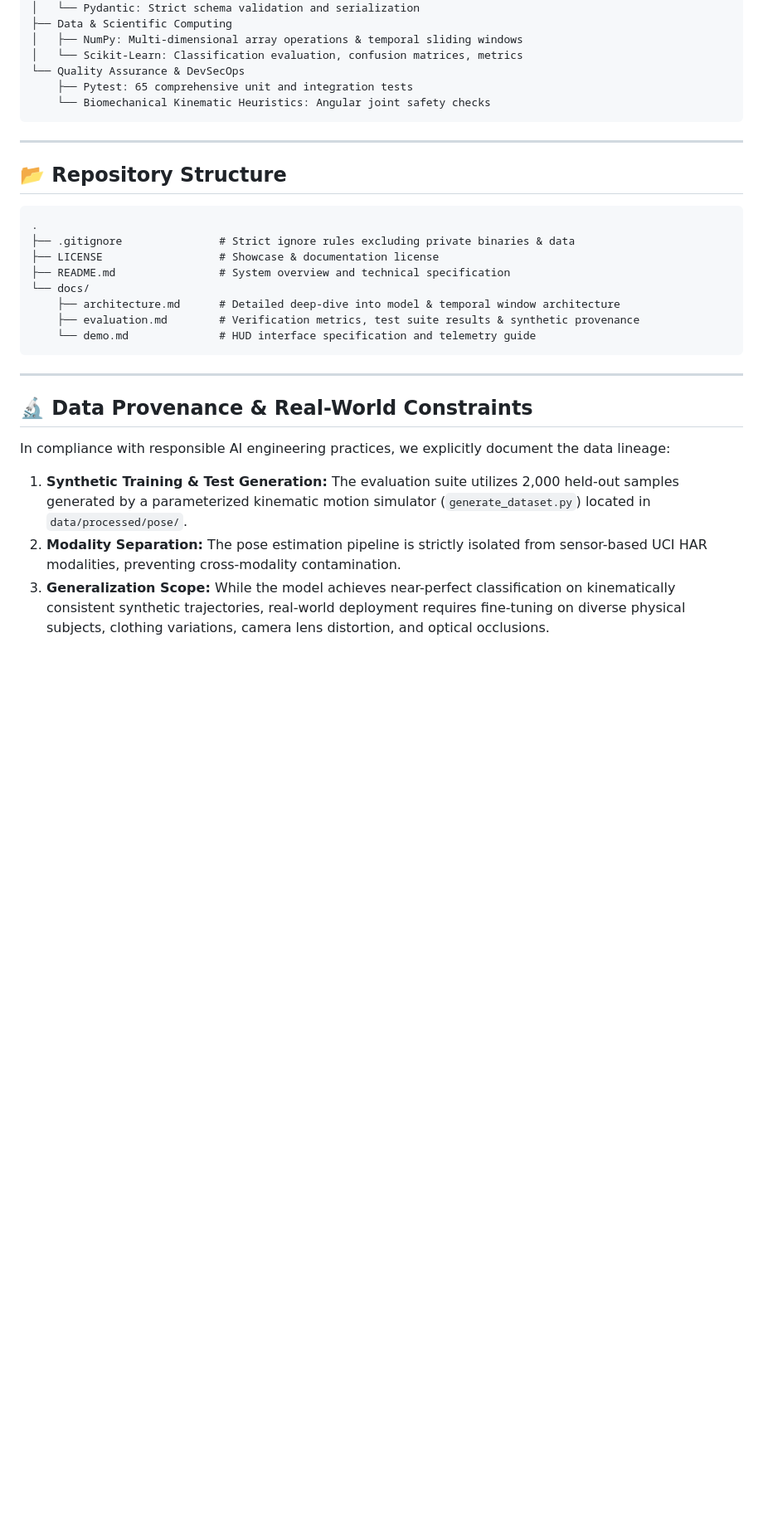
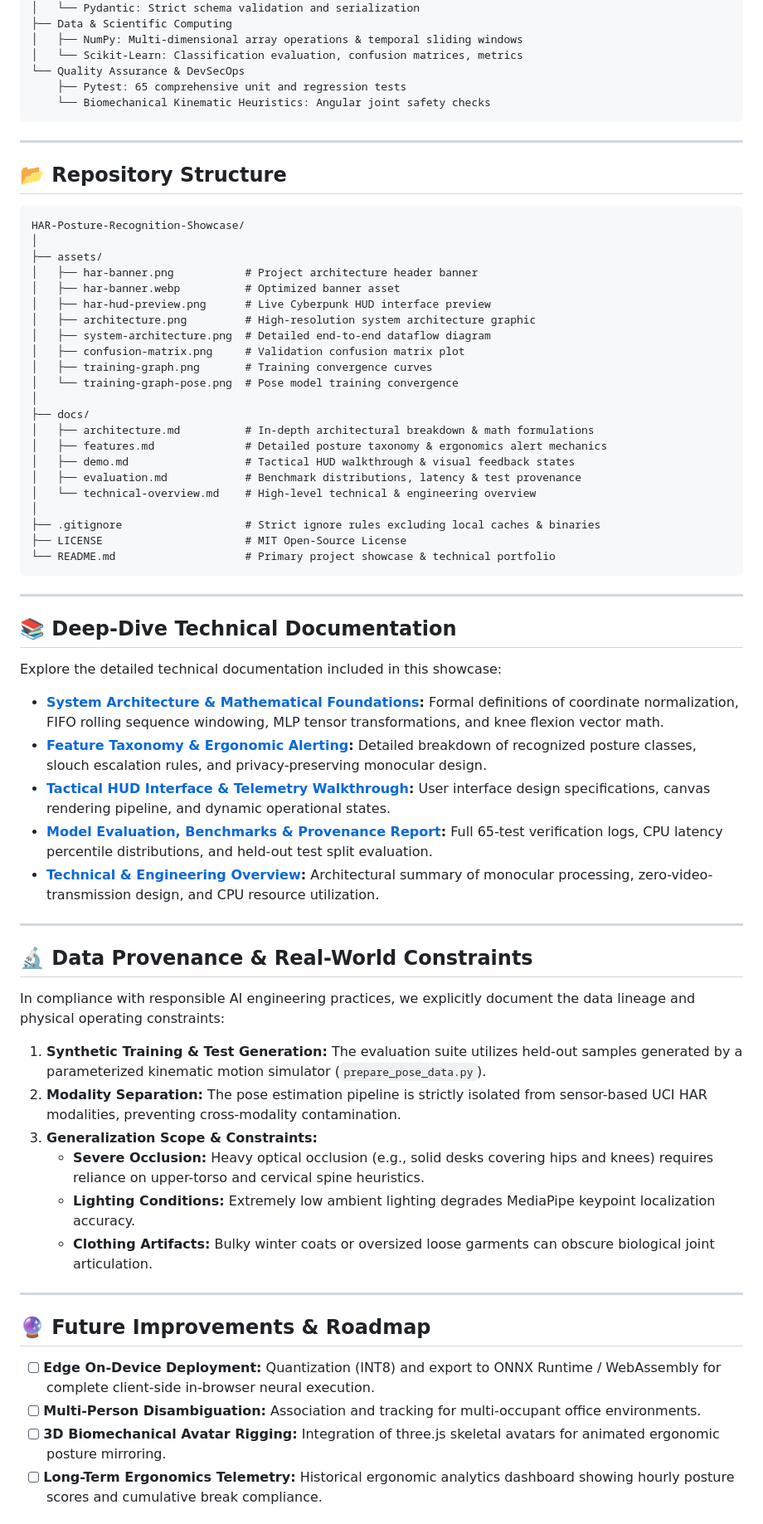
Before and after one commit to mnp210/HAR-Posture-Recognition-Showcase, a Markdown page: README.md, the part around one of its changes. Shown at 83% size. GitHub-like rendering; blank space fills up the shorter version.

````diff
--- a/README.md
+++ b/README.md
@@ -132,7 +149,7 @@ For a walkthrough of the user interface and telemetry states, see [docs/demo.md]
 │   ├── NumPy: Multi-dimensional array operations & temporal sliding windows
 │   └── Scikit-Learn: Classification evaluation, confusion matrices, metrics
 └── Quality Assurance & DevSecOps
-    ├── Pytest: 65 comprehensive unit and integration tests
+    ├── Pytest: 65 comprehensive unit and regression tests
     └── Biomechanical Kinematic Heuristics: Angular joint safety checks
 ```
 
@@ -141,22 +158,61 @@ For a walkthrough of the user interface and telemetry states, see [docs/demo.md]
 ## 📂 Repository Structure
 
 ```
-.
-├── .gitignore               # Strict ignore rules excluding private binaries & data
-├── LICENSE                  # Showcase & documentation license
-├── README.md                # System overview and technical specification
-└── docs/
-    ├── architecture.md      # Detailed deep-dive into model & temporal window architecture
-    ├── evaluation.md        # Verification metrics, test suite results & synthetic provenance
-    └── demo.md              # HUD interface specification and telemetry guide
+HAR-Posture-Recognition-Showcase/
+│
+├── assets/
+│   ├── har-banner.png           # Project architecture header banner
+│   ├── har-banner.webp          # Optimized banner asset
+│   ├── har-hud-preview.png      # Live Cyberpunk HUD interface preview
+│   ├── architecture.png         # High-resolution system architecture graphic
+│   ├── system-architecture.png  # Detailed end-to-end dataflow diagram
+│   ├── confusion-matrix.png     # Validation confusion matrix plot
+│   ├── training-graph.png       # Training convergence curves
+│   └── training-graph-pose.png  # Pose model training convergence
+│
+├── docs/
+│   ├── architecture.md          # In-depth architectural breakdown & math formulations
+│   ├── features.md              # Detailed posture taxonomy & ergonomics alert mechanics
+│   ├── demo.md                  # Tactical HUD walkthrough & visual feedback states
+│   ├── evaluation.md            # Benchmark distributions, latency & test provenance
+│   └── technical-overview.md    # High-level technical & engineering overview
+│
+├── .gitignore                   # Strict ignore rules excluding local caches & binaries
+├── LICENSE                      # MIT Open-Source License
+└── README.md                    # Primary project showcase & technical portfolio
 ```
+
+---
+
+## 📚 Deep-Dive Technical Documentation
+
+Explore the detailed technical documentation included in this showcase:
+
+- **[System Architecture & Mathematical Foundations](docs/architecture.md):** Formal definitions of coordinate normalization, FIFO rolling sequence windowing, MLP tensor transformations, and knee flexion vector math.
+- **[Feature Taxonomy & Ergonomic Alerting](docs/features.md):** Detailed breakdown of recognized posture classes, slouch escalation rules, and privacy-preserving monocular design.
+- **[Tactical HUD Interface & Telemetry Walkthrough](docs/demo.md):** User interface design specifications, canvas rendering pipeline, and dynamic operational states.
+- **[Model Evaluation, Benchmarks & Provenance Report](docs/evaluation.md):** Full 65-test verification logs, CPU latency percentile distributions, and held-out test split evaluation.
+- **[Technical & Engineering Overview](docs/technical-overview.md):** Architectural summary of monocular processing, zero-video-transmission design, and CPU resource utilization.
 
 ---
 
 ## 🔬 Data Provenance & Real-World Constraints
 
-In compliance with responsible AI engineering practices, we explicitly document the data lineage:
+In compliance with responsible AI engineering practices, we explicitly document the data lineage and physical operating constraints:
 
-1. **Synthetic Training & Test Generation:** The evaluation suite utilizes 2,000 held-out samples generated by a parameterized kinematic motion simulator (`generate_dataset.py`) located in `data/processed/pose/`.
+1. **Synthetic Training & Test Generation:** The evaluation suite utilizes held-out samples generated by a parameterized kinematic motion simulator (`prepare_pose_data.py`).
 2. **Modality Separation:** The pose estimation pipeline is strictly isolated from sensor-based UCI HAR modalities, preventing cross-modality contamination.
-3. **Generalization Scope:** While the model achieves near-perfect classification on kinematically consistent synthetic trajectories, real-world deployment requires fine-tuning on diverse physical subjects, clothing variations, camera lens distortion, and optical occlusions.
+3. **Generalization Scope & Constraints:**
+   - **Severe Occlusion:** Heavy optical occlusion (e.g., solid desks covering hips and knees) requires reliance on upper-torso and cervical spine heuristics.
+   - **Lighting Conditions:** Extremely low ambient lighting degrades MediaPipe keypoint localization accuracy.
+   - **Clothing Artifacts:** Bulky winter coats or oversized loose garments can obscure biological joint articulation.
+
+---
+
+## 🔮 Future Improvements & Roadmap
+
+- [ ] **Edge On-Device Deployment:** Quantization (INT8) and export to ONNX Runtime / WebAssembly for complete client-side in-browser neural execution.
+- [ ] **Multi-Person Disambiguation:** Association and tracking for multi-occupant office environments.
+- [ ] **3D Biomechanical Avatar Rigging:** Integration of three.js skeletal avatars for animated ergonomic posture mirroring.
+- [ ] **Long-Term Ergonomics Telemetry:** Historical ergonomic analytics dashboard showing hourly posture scores and cumulative break compliance.
+
````
Also changed, not shown: other parts of README.md (+58 -36 lines), docs/features.md (added, +70 -0 lines), docs/technical-overview.md (added, +70 -0 lines), assets/architecture.png (added), assets/confusion-matrix.png (added), assets/system-architecture.png (added), assets/training-graph-pose.png (added), assets/training-graph.png (added).
